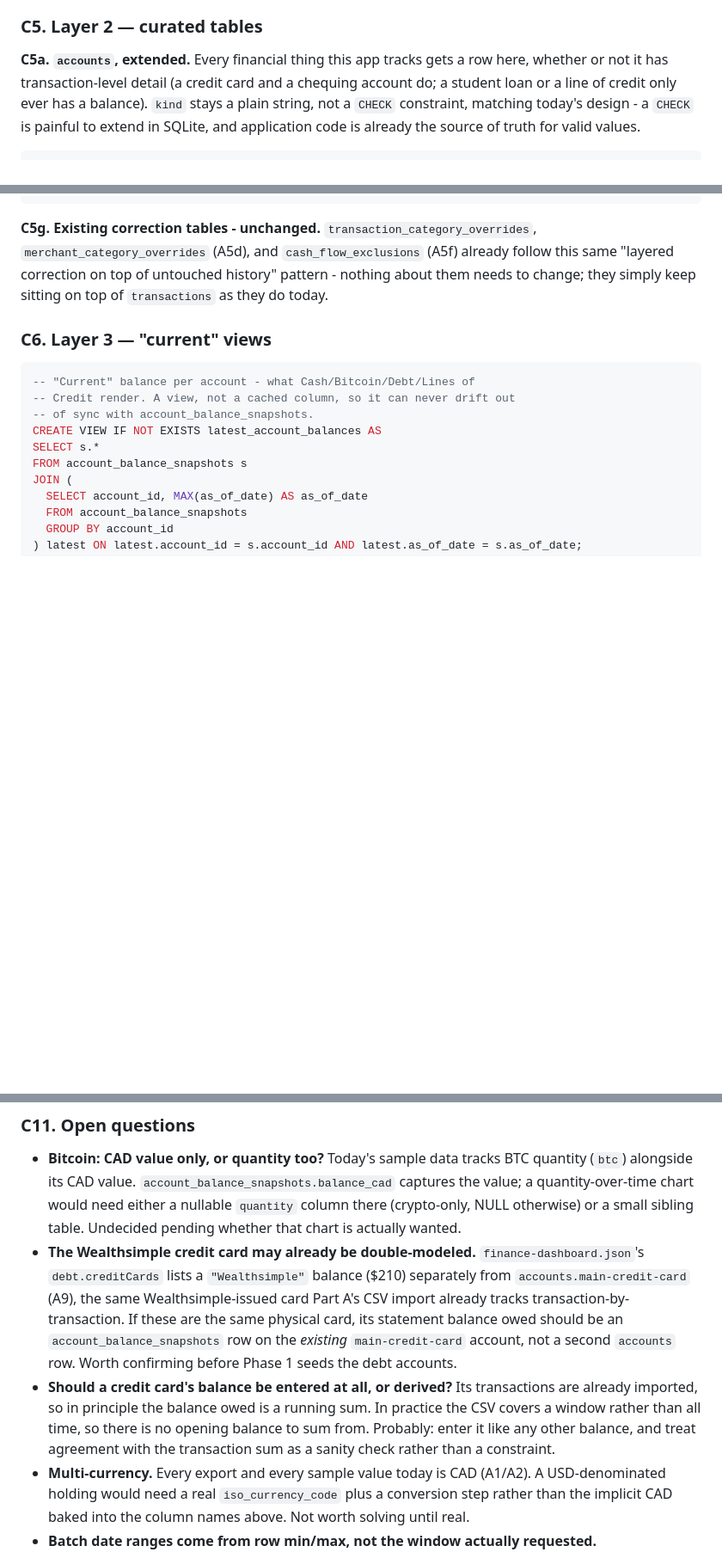
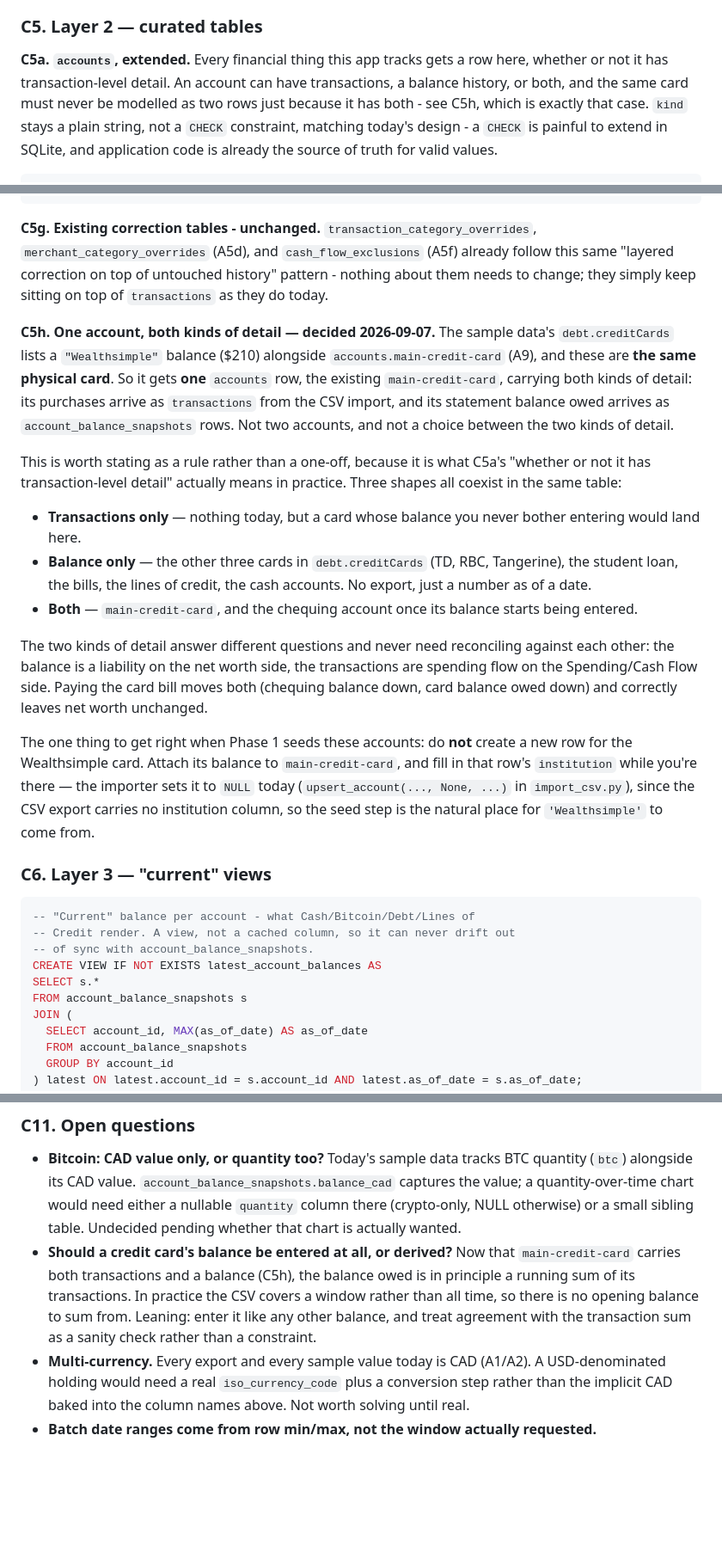
Before and after one commit to agallagher55/Personal_Super_App, a Markdown page: finance/ARCHITECTURE.md, 3 parts joined by grey strips. Shown at 86% size. GitHub-like rendering; blank space fills up the shorter version.

Commit message:
Model the Wealthsimple card as one account, not two
Confirmed the "Wealthsimple" entry in the sample debt data is the same
physical card the CSV import already tracks transaction-by-transaction,
so its statement balance attaches to the existing main-credit-card
account rather than creating a second row for the same card.

Generalizes that into a rule (C5h): an account can carry transactions, a
balance history, or both, and the two answer different questions - the
balance is a liability on the net worth side, the transactions are
spending flow - so they never need reconciling against each other.

Co-Authored-By: Claude Opus 5 <noreply@anthropic.com>
Claude-Session: https://claude.ai/code/session_01NDHizMi6QeBRjVM7ZvR5bg

````diff
--- a/finance/ARCHITECTURE.md
+++ b/finance/ARCHITECTURE.md
@@ -1180,9 +1180,10 @@ buy/sell history stays out of scope until a real export shows up.
 ### C5. Layer 2 — curated tables
 
 **C5a. `accounts`, extended.** Every financial thing this app tracks
-gets a row here, whether or not it has transaction-level detail (a
-credit card and a chequing account do; a student loan or a line of
-credit only ever has a balance). `kind` stays a plain string, not a
+gets a row here, whether or not it has transaction-level detail. An
+account can have transactions, a balance history, or both, and the same
+card must never be modelled as two rows just because it has both - see
+C5h, which is exactly that case. `kind` stays a plain string, not a
 `CHECK` constraint, matching today's design - a `CHECK` is painful to
 extend in SQLite, and application code is already the source of truth
 for valid values.
@@ -1315,6 +1316,41 @@ correction on top of untouched history" pattern - nothing about them
 needs to change; they simply keep sitting on top of `transactions` as
 they do today.
 
+**C5h. One account, both kinds of detail — decided 2026-09-07.** The
+sample data's `debt.creditCards` lists a `"Wealthsimple"` balance ($210)
+alongside `accounts.main-credit-card` (A9), and these are **the same
+physical card**. So it gets **one** `accounts` row, the existing
+`main-credit-card`, carrying both kinds of detail: its purchases arrive
+as `transactions` from the CSV import, and its statement balance owed
+arrives as `account_balance_snapshots` rows. Not two accounts, and not
+a choice between the two kinds of detail.
+
+This is worth stating as a rule rather than a one-off, because it is
+what C5a's "whether or not it has transaction-level detail" actually
+means in practice. Three shapes all coexist in the same table:
+
+- **Transactions only** — nothing today, but a card whose balance you
+  never bother entering would land here.
+- **Balance only** — the other three cards in `debt.creditCards` (TD,
+  RBC, Tangerine), the student loan, the bills, the lines of credit,
+  the cash accounts. No export, just a number as of a date.
+- **Both** — `main-credit-card`, and the chequing account once its
+  balance starts being entered.
+
+The two kinds of detail answer different questions and never need
+reconciling against each other: the balance is a liability on the net
+worth side, the transactions are spending flow on the Spending/Cash Flow
+side. Paying the card bill moves both (chequing balance down, card
+balance owed down) and correctly leaves net worth unchanged.
+
+The one thing to get right when Phase 1 seeds these accounts: do **not**
+create a new row for the Wealthsimple card. Attach its balance to
+`main-credit-card`, and fill in that row's `institution` while you're
+there — the importer sets it to `NULL` today
+(`upsert_account(..., None, ...)` in `import_csv.py`), since the CSV
+export carries no institution column, so the seed step is the natural
+place for `'Wealthsimple'` to come from.
+
 ### C6. Layer 3 — "current" views
 
 ```sql
@@ -1514,20 +1554,13 @@ Phase 0 is already done, ahead of the rest, because C9 depends on it.
   quantity-over-time chart would need either a nullable `quantity`
   column there (crypto-only, NULL otherwise) or a small sibling table.
   Undecided pending whether that chart is actually wanted.
-- **The Wealthsimple credit card may already be double-modeled.**
-  `finance-dashboard.json`'s `debt.creditCards` lists a `"Wealthsimple"`
-  balance ($210) separately from `accounts.main-credit-card` (A9), the
-  same Wealthsimple-issued card Part A's CSV import already tracks
-  transaction-by-transaction. If these are the same physical card, its
-  statement balance owed should be an `account_balance_snapshots` row on
-  the *existing* `main-credit-card` account, not a second `accounts`
-  row. Worth confirming before Phase 1 seeds the debt accounts.
-- **Should a credit card's balance be entered at all, or derived?** Its
-  transactions are already imported, so in principle the balance owed is
-  a running sum. In practice the CSV covers a window rather than all
-  time, so there is no opening balance to sum from. Probably: enter it
-  like any other balance, and treat agreement with the transaction sum
-  as a sanity check rather than a constraint.
+- **Should a credit card's balance be entered at all, or derived?** Now
+  that `main-credit-card` carries both transactions and a balance (C5h),
+  the balance owed is in principle a running sum of its transactions. In
+  practice the CSV covers a window rather than all time, so there is no
+  opening balance to sum from. Leaning: enter it like any other balance,
+  and treat agreement with the transaction sum as a sanity check rather
+  than a constraint.
 - **Multi-currency.** Every export and every sample value today is CAD
   (A1/A2). A USD-denominated holding would need a real
   `iso_currency_code` plus a conversion step rather than the implicit
````
Also changed, not shown: other parts of finance/ARCHITECTURE.md (+7 -3 lines).
